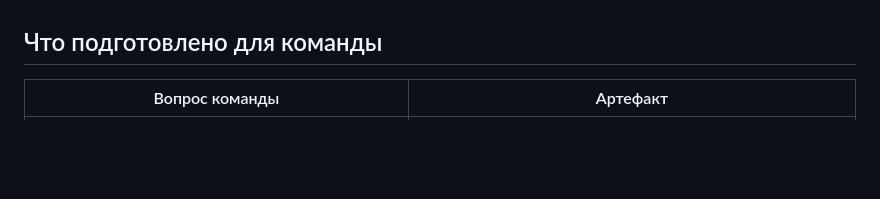
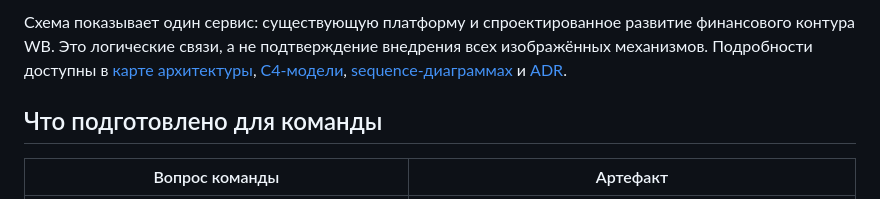
Before and after one commit to onlyuncia/grafio-product-docs, a Markdown page: CASE-STUDY.md, the part around one of its changes. Rendered like a GitHub page; blank space fills up the shorter version.

Commit message:
docs: add one-page Grafio architecture diagram

```diff
--- a/CASE-STUDY.md
+++ b/CASE-STUDY.md
@@ -75,3 +107,4 @@ flowchart LR
+Схема показывает один сервис: существующую платформу и спроектированное развитие финансового контура WB. Это логические связи, а не подтверждение внедрения всех изображённых механизмов. Подробности доступны в [карте архитектуры](docs/architecture/README.md), [C4-модели](docs/architecture/c4-model.md), [sequence-диаграммах](docs/architecture/sequence-diagrams.md) и [ADR](docs/architecture/adr/README.md).
 
 ## Что подготовлено для команды
 
```
Also changed, not shown: other parts of CASE-STUDY.md (+34 -2 lines), README.md (+1 -1 lines), docs/architecture/README.md (+35 -0 lines).
